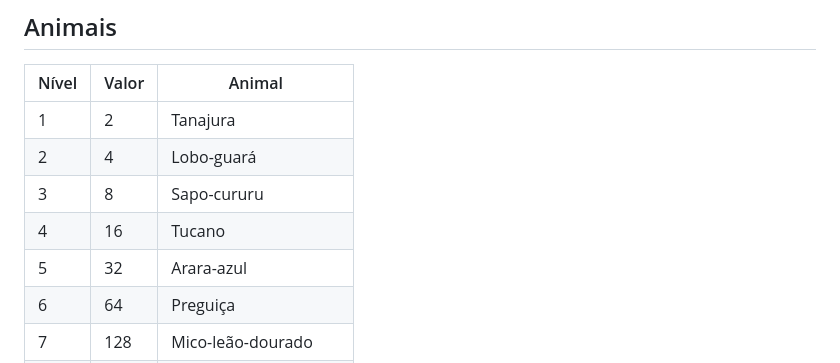
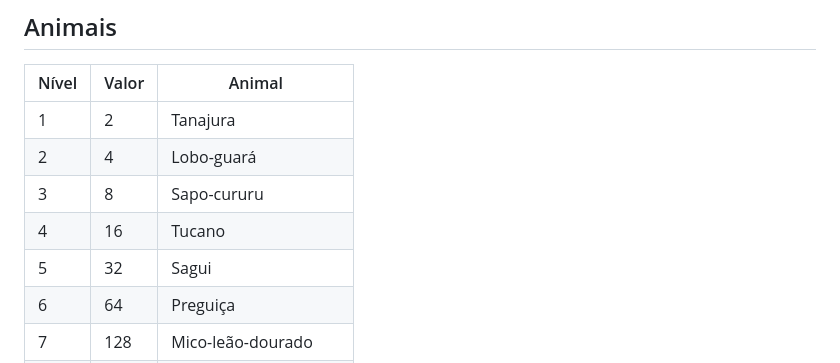
Before and after one commit to g1uliano/capivara_2048, a Markdown page: README.md, the part around the change. Rendered like a GitHub page.

Commit message:
docs: update README animal list — Sagui replaces Arara-azul at level 5

```diff
--- a/README.md
+++ b/README.md
@@ -12,7 +12,7 @@ Puzzle game multiplataforma inspirado no 2048 clássico, onde os números são s
 | 2 | 4 | Lobo-guará |
 | 3 | 8 | Sapo-cururu |
 | 4 | 16 | Tucano |
-| 5 | 32 | Arara-azul |
+| 5 | 32 | Sagui |
 | 6 | 64 | Preguiça |
 | 7 | 128 | Mico-leão-dourado |
 | 8 | 256 | Boto-cor-de-rosa |
```
